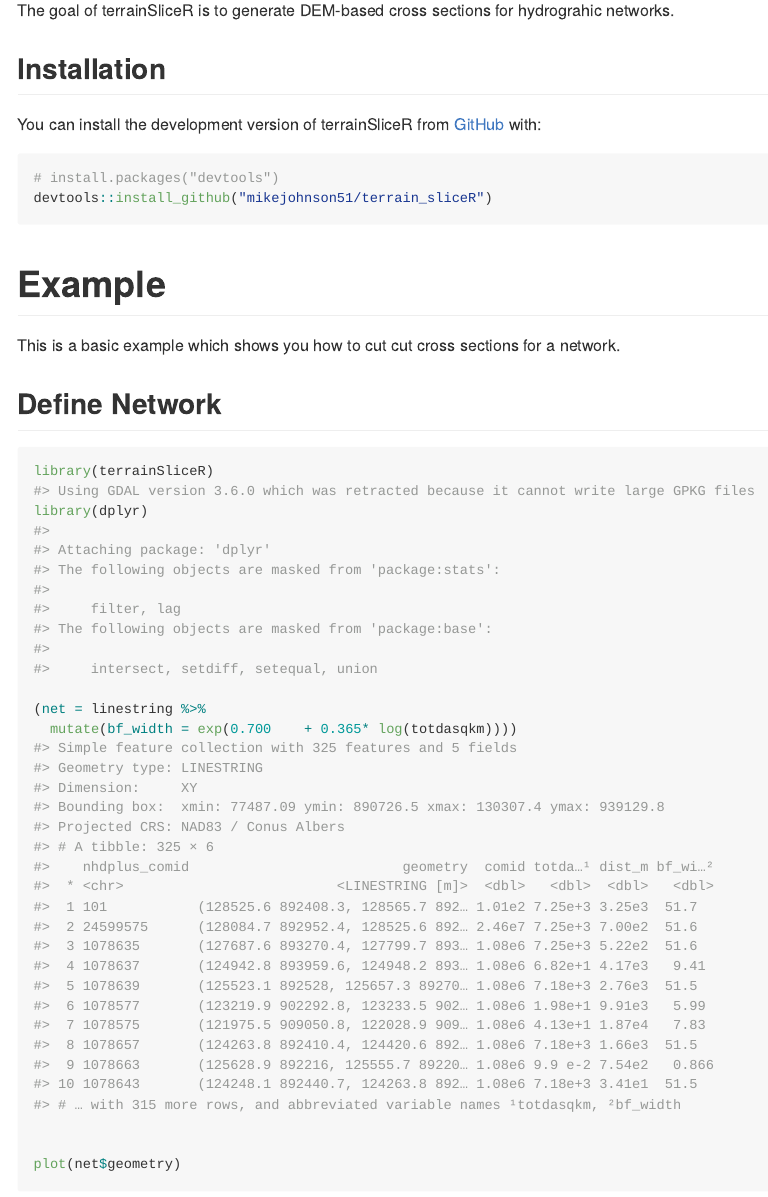
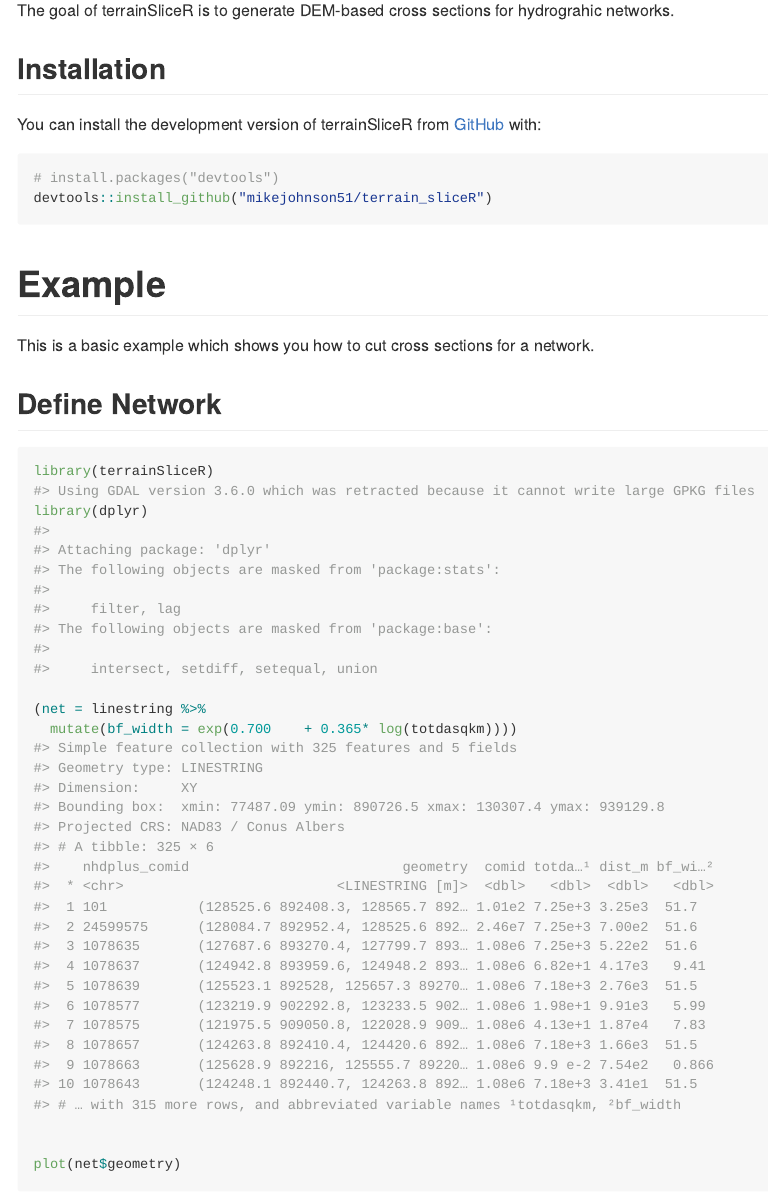
Before and after one commit to mikejohnson51/hydrofabric3D, an R Markdown document (README.Rmd): the page in a window 1100 px wide, from 110 px down. The pictures show the output file README.md that the author committed with the source, drawn offline in the style of GitHub; badge pictures from the web are left out.

Commit message:
readme typo fix

````diff
--- a/README.Rmd
+++ b/README.Rmd
@@ -32,10 +32,9 @@ devtools::install_github("mikejohnson51/terrain_sliceR")
 
 # Example
 
-This is a basic example which shows you how to cut cut cross sections for a network.
+This is a basic example which shows you how to cut cross sections for a network.
 
 ## Define Network
-
 
 ```{r example}
 library(terrainSliceR)
````
Also changed, not shown: README.md.
